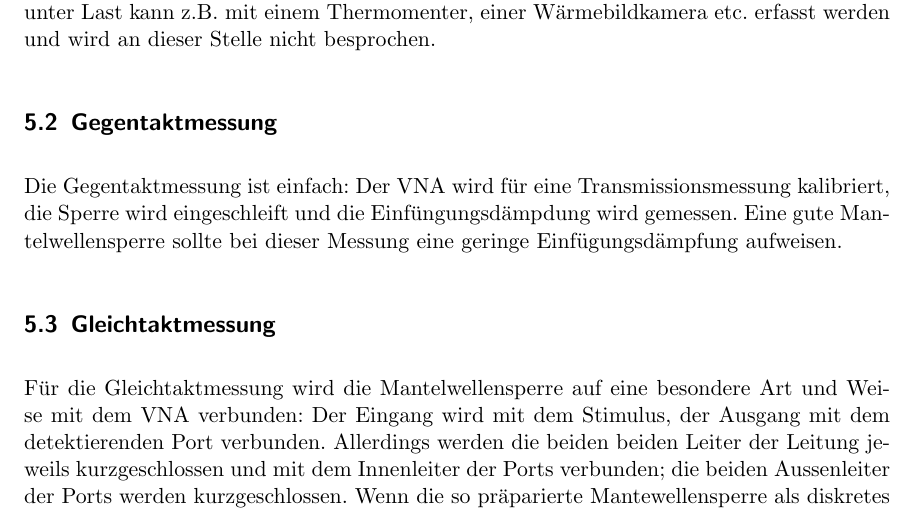
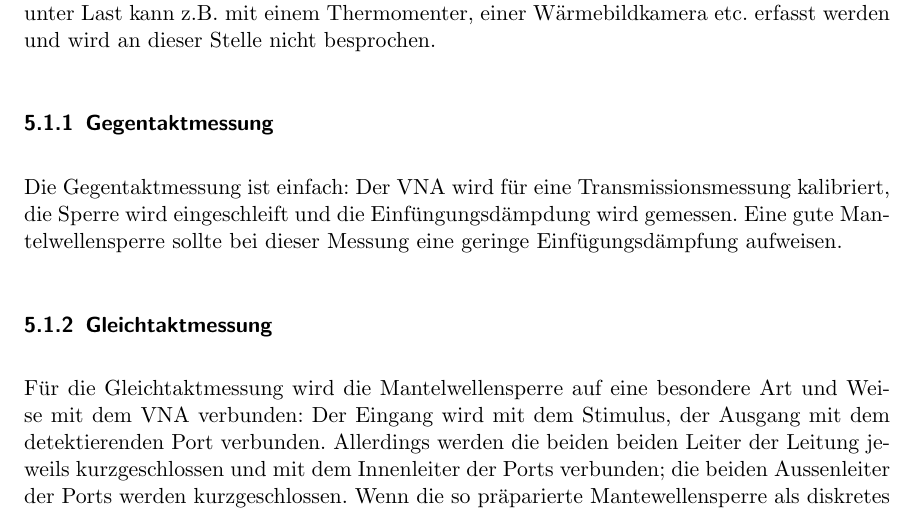
Before and after one commit to HB9UF/nanovna_workshop, a LaTeX document (skript/nanovna_workshop_skript.tex): part of page 3 of 6, cut so that both start at the same text. Compiled offline with pdfLaTeX; an older LaTeX class or package is replaced by its successor.

Commit message:
Retructuring menu levels

```diff
--- a/skript/nanovna_workshop_skript.tex
+++ b/skript/nanovna_workshop_skript.tex
@@ -155,14 +155,14 @@ Mit einem VNA werden typischerweise nur die ersten beiden Aspekte erfasst,
 Erwärmung unter Last kann z.B. mit einem Thermomenter, einer Wärmebildkamera
 etc. erfasst werden und wird an dieser Stelle nicht besprochen.
 
-\subsection{Gegentaktmessung}\label{sec:gegentaktmessung}
+\subsubsection{Gegentaktmessung}\label{sec:gegentaktmessung}
 
 Die Gegentaktmessung ist einfach: Der VNA wird für eine Transmissionsmessung
 kalibriert, die Sperre wird eingeschleift und die Einfüngungsdämpdung wird
 gemessen. Eine gute Mantelwellensperre sollte bei dieser Messung eine geringe
 Einfügungsdämpfung aufweisen.
 
-\subsection{Gleichtaktmessung}
+\subsubsection{Gleichtaktmessung}
 
 Für die Gleichtaktmessung wird die Mantelwellensperre auf eine besondere
 Art und Weise mit dem VNA verbunden: Der Eingang wird mit dem Stimulus,
```
